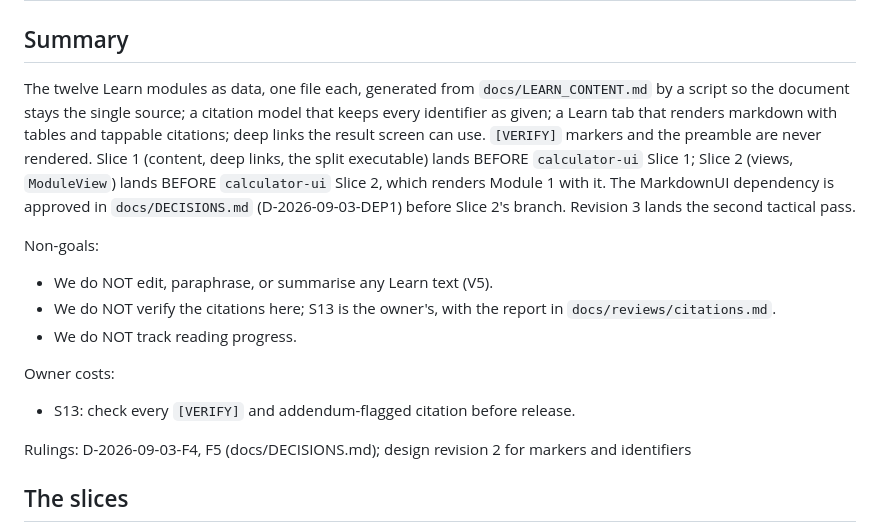
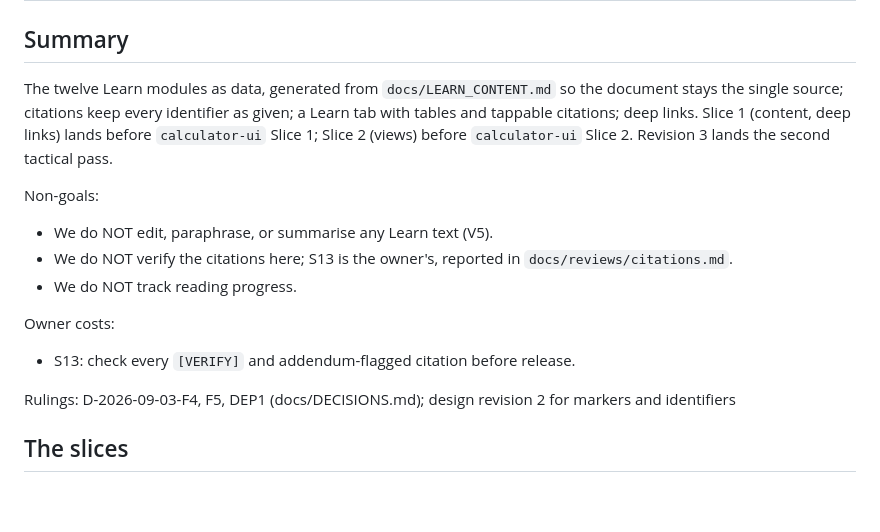
Before and after one commit to GrimsVerk/project_icarus, a Markdown page: docs/plans/learn-tab.md, the part around the change. Drawn GitHub-style; blank space fills up the shorter version.

Commit message:
Plans: trim three Summary headers back under the 15-line cap
Co-Authored-By: Claude Fable 5.1 <noreply@anthropic.com>
Claude-Session: https://claude.ai/code/session_0195Aq2yYSffyZqDx9kySn7D

```diff
--- a/docs/plans/learn-tab.md
+++ b/docs/plans/learn-tab.md
@@ -11,26 +11,21 @@ format: pseudocode
 
 ## Summary
 
-The twelve Learn modules as data, one file each, generated from
-`docs/LEARN_CONTENT.md` by a script so the document stays the single source;
-a citation model that keeps every identifier as given; a Learn tab that
-renders markdown with tables and tappable citations; deep links the result
-screen can use. `[VERIFY]` markers and the preamble are never rendered.
-Slice 1 (content, deep links, the split executable) lands BEFORE
-`calculator-ui` Slice 1; Slice 2 (views, `ModuleView`) lands BEFORE
-`calculator-ui` Slice 2, which renders Module 1 with it. The MarkdownUI
-dependency is approved in `docs/DECISIONS.md` (D-2026-09-03-DEP1) before
-Slice 2's branch. Revision 3 lands the second tactical pass.
+The twelve Learn modules as data, generated from `docs/LEARN_CONTENT.md` so
+the document stays the single source; citations keep every identifier as
+given; a Learn tab with tables and tappable citations; deep links. Slice 1
+(content, deep links) lands before `calculator-ui` Slice 1; Slice 2 (views)
+before `calculator-ui` Slice 2. Revision 3 lands the second tactical pass.
 
 Non-goals:
 - We do NOT edit, paraphrase, or summarise any Learn text (V5).
-- We do NOT verify the citations here; S13 is the owner's, with the report in `docs/reviews/citations.md`.
+- We do NOT verify the citations here; S13 is the owner's, reported in `docs/reviews/citations.md`.
 - We do NOT track reading progress.
 
 Owner costs:
 - S13: check every `[VERIFY]` and addendum-flagged citation before release.
 
-Rulings: D-2026-09-03-F4, F5 (docs/DECISIONS.md); design revision 2 for markers and identifiers
+Rulings: D-2026-09-03-F4, F5, DEP1 (docs/DECISIONS.md); design revision 2 for markers and identifiers
 
 ## The slices
 
```
Also changed, not shown: docs/plans/calculator-ui.md (+6 -9 lines), docs/plans/logging-calibration.md (+7 -10 lines).
